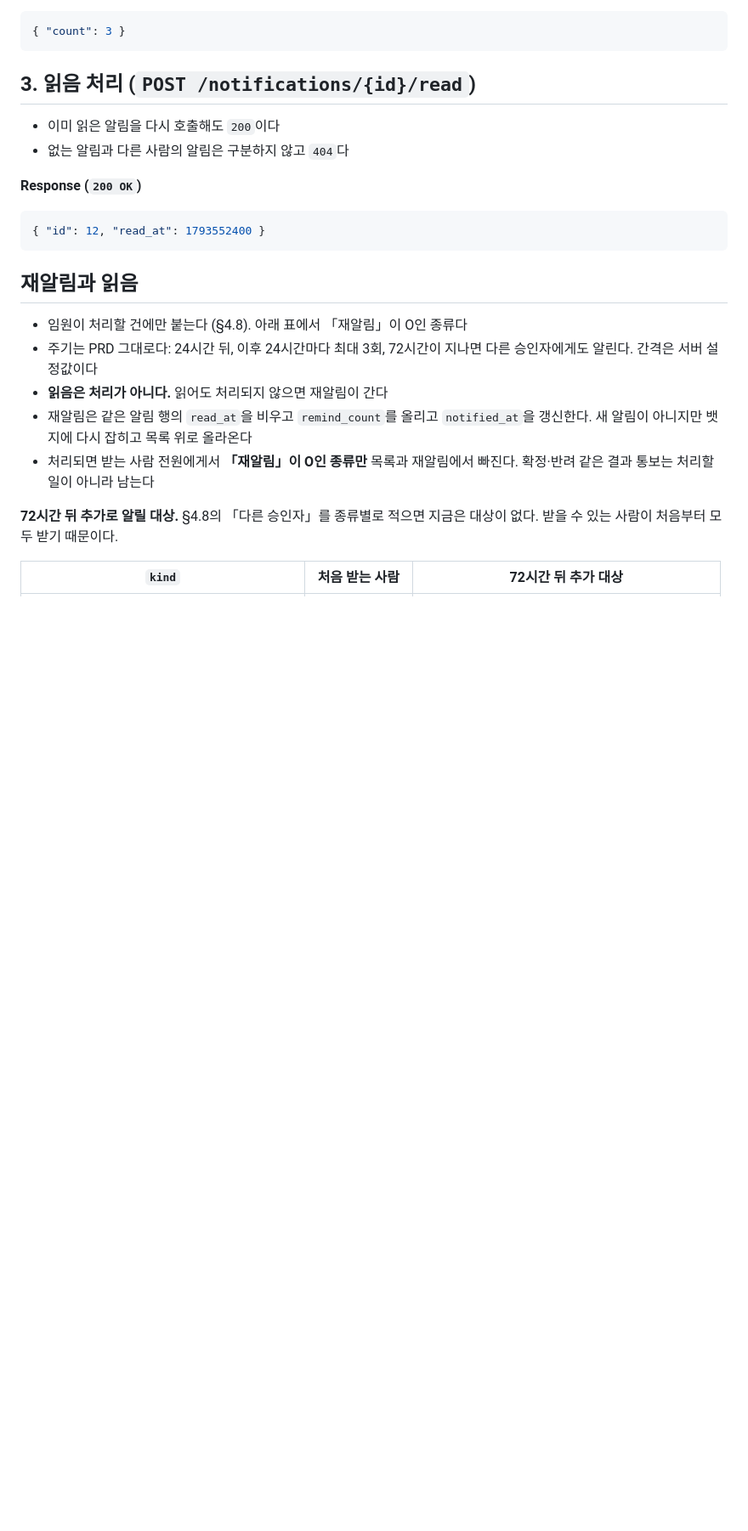
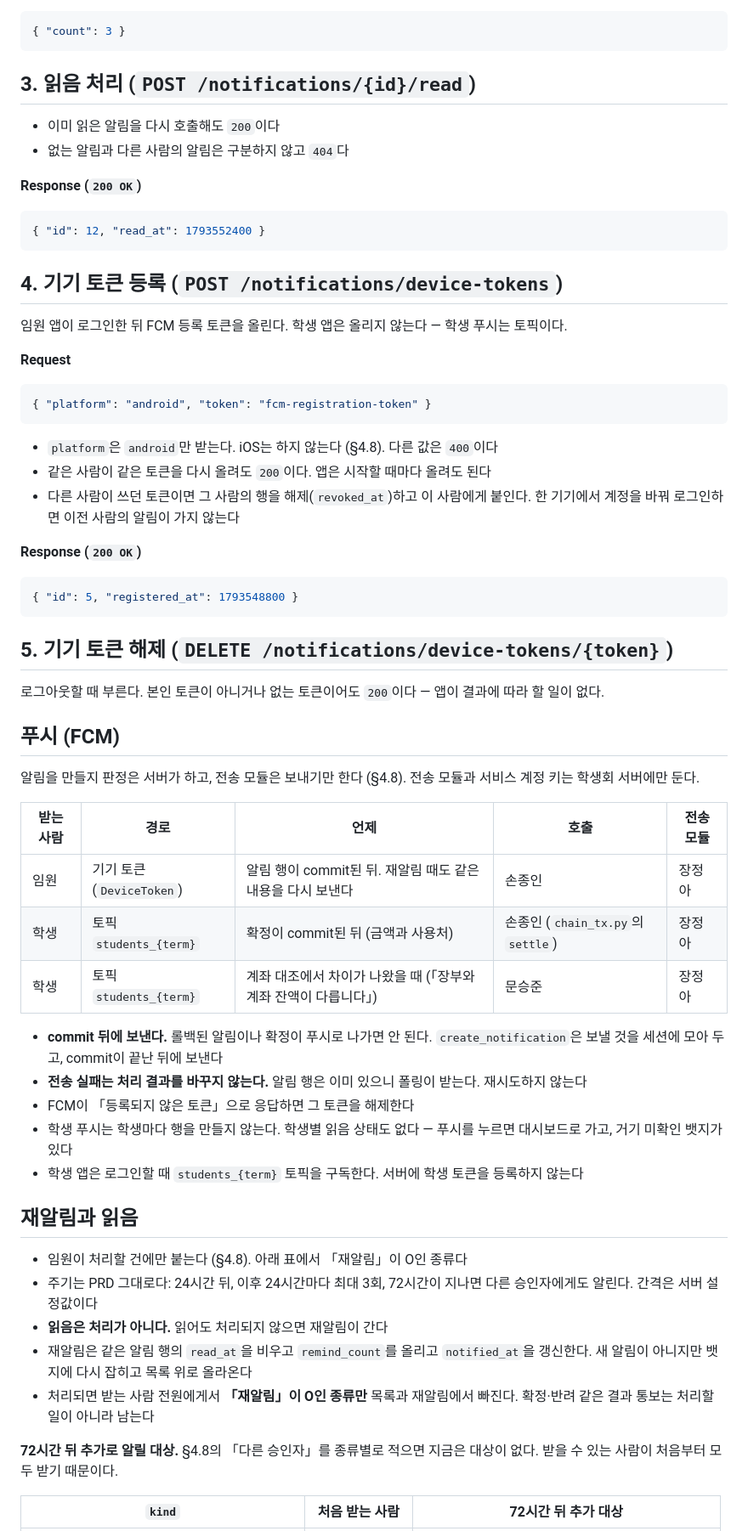
Before and after one commit to bigparty31/blockchain, a Markdown page: docs/NOTIFICATION_API.md, the part around one of its changes. Shown at 85% size. GitHub-like rendering; blank space fills up the shorter version.

Commit message:
docs: 알림 명세를 PRD v0.15에 맞춤 — 학생 토픽 푸시, 임원 기기 토큰, 학생회 서버

````diff
--- a/docs/NOTIFICATION_API.md
+++ b/docs/NOTIFICATION_API.md
@@ -62,6 +62,44 @@
 ```json
 { "id": 12, "read_at": 1793552400 }
 ```
+
+## 4. 기기 토큰 등록 (`POST /notifications/device-tokens`)
+
+임원 앱이 로그인한 뒤 FCM 등록 토큰을 올린다. 학생 앱은 올리지 않는다 — 학생 푸시는 토픽이다.
+
+**Request**
+```json
+{ "platform": "android", "token": "fcm-registration-token" }
+```
+
+- `platform`은 `android`만 받는다. iOS는 하지 않는다 (§4.8). 다른 값은 `400`이다
+- 같은 사람이 같은 토큰을 다시 올려도 `200`이다. 앱은 시작할 때마다 올려도 된다
+- 다른 사람이 쓰던 토큰이면 그 사람의 행을 해제(`revoked_at`)하고 이 사람에게 붙인다. 한 기기에서 계정을 바꿔 로그인하면 이전 사람의 알림이 가지 않는다
+
+**Response (`200 OK`)**
+```json
+{ "id": 5, "registered_at": 1793548800 }
+```
+
+## 5. 기기 토큰 해제 (`DELETE /notifications/device-tokens/{token}`)
+
+로그아웃할 때 부른다. 본인 토큰이 아니거나 없는 토큰이어도 `200`이다 — 앱이 결과에 따라 할 일이 없다.
+
+## 푸시 (FCM)
+
+알림을 만들지 판정은 서버가 하고, 전송 모듈은 보내기만 한다 (§4.8). 전송 모듈과 서비스 계정 키는 학생회 서버에만 둔다.
+
+| 받는 사람 | 경로 | 언제 | 호출 | 전송 모듈 |
+|---|---|---|---|---|
+| 임원 | 기기 토큰 (`DeviceToken`) | 알림 행이 commit된 뒤. 재알림 때도 같은 내용을 다시 보낸다 | 손종인 | 장정아 |
+| 학생 | 토픽 `students_{term}` | 확정이 commit된 뒤 (금액과 사용처) | 손종인 (`chain_tx.py`의 `settle`) | 장정아 |
+| 학생 | 토픽 `students_{term}` | 계좌 대조에서 차이가 나왔을 때 (「장부와 계좌 잔액이 다릅니다」) | 문승준 | 장정아 |
+
+- **commit 뒤에 보낸다.** 롤백된 알림이나 확정이 푸시로 나가면 안 된다. `create_notification`은 보낼 것을 세션에 모아 두고, commit이 끝난 뒤에 보낸다
+- **전송 실패는 처리 결과를 바꾸지 않는다.** 알림 행은 이미 있으니 폴링이 받는다. 재시도하지 않는다
+- FCM이 「등록되지 않은 토큰」으로 응답하면 그 토큰을 해제한다
+- 학생 푸시는 학생마다 행을 만들지 않는다. 학생별 읽음 상태도 없다 — 푸시를 누르면 대시보드로 가고, 거기 미확인 뱃지가 있다
+- 학생 앱은 로그인할 때 `students_{term}` 토픽을 구독한다. 서버에 학생 토큰을 등록하지 않는다
 
 ## 재알림과 읽음
 
````
Also changed, not shown: other parts of docs/NOTIFICATION_API.md (+8 -6 lines).
